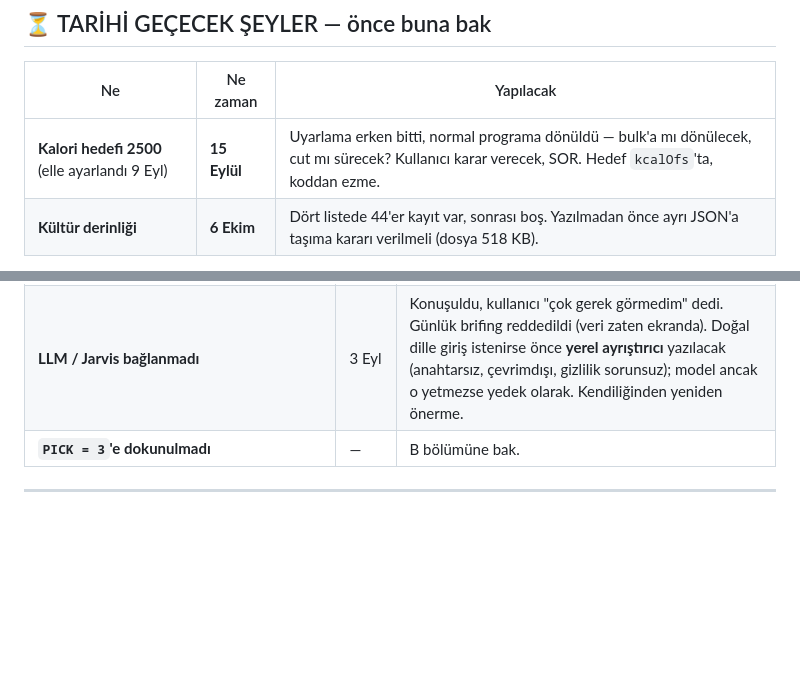
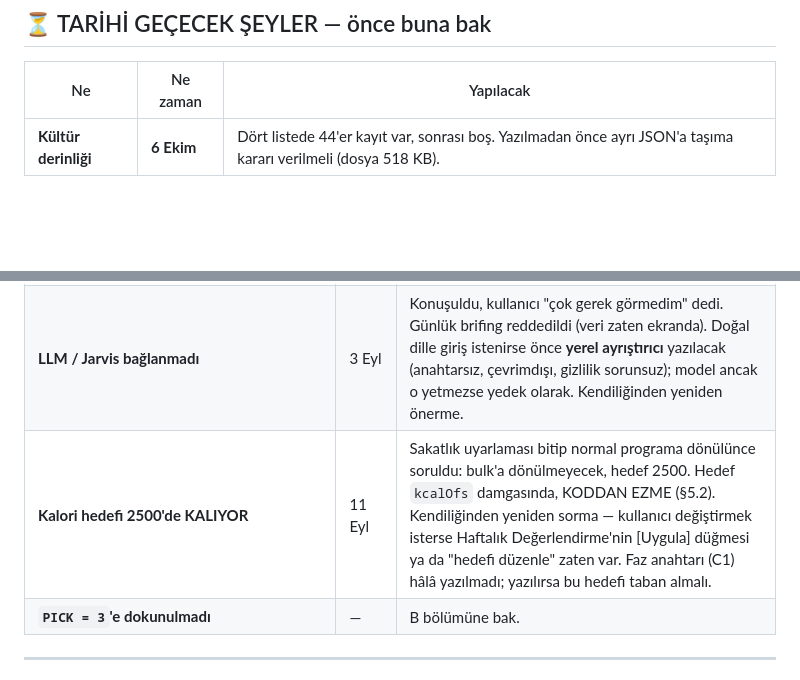
Before and after one commit to dogukandurukan/panel, a Markdown page: DEVAM.md, 2 parts joined by grey strips. Drawn GitHub-style; blank space fills up the shorter version.

Commit message:
Kalori hedefi kararı kayda geçti: 2500 kalıyor
Sakatlık uyarlaması bitince sorulacak soru "tarihi geçecekler" tablosundaydı;
kullanıcı 11 Eylül'de cevapladı: bulk'a dönülmüyor, hedef 2500. Satır
tablodan çıkarıldı ve VERİLMİŞ KARARLAR'a taşındı, ileriki oturumlar aynı
soruyu tekrar açmasın. Hedef kcalOfs damgasında duruyor; koddan ezilmeyecek.

14 Eylül Pazartesi'yi kullanıcı muaf işaretledi (d:off, cihazda) — kodda
karşılığı yok, not düşülmedi.

Co-Authored-By: Claude Opus 5 <noreply@anthropic.com>

```diff
--- a/DEVAM.md
+++ b/DEVAM.md
@@ -12,7 +12,6 @@ geliştirme değil, gerçek veri var. Deneme kaydı bırakma, bırakırsan temiz
 
 | Ne | Ne zaman | Yapılacak |
 |---|---|---|
-| **Kalori hedefi 2500** (elle ayarlandı 9 Eyl) | **15 Eylül** | Uyarlama erken bitti, normal programa dönüldü — bulk'a mı dönülecek, cut mı sürecek? Kullanıcı karar verecek, SOR. Hedef `kcalOfs`'ta, koddan ezme. |
 | **Kültür derinliği** | **6 Ekim** | Dört listede 44'er kayıt var, sonrası boş. Yazılmadan önce ayrı JSON'a taşıma kararı verilmeli (dosya 518 KB). |
 
 **Sakatlık uyarlaması 12 Eylül'de BİTTİ** (11 Eyl'de kullanıcı bildirdi).
@@ -233,6 +232,7 @@ Actions log'una da şirket adı/konu basılmaz — log herkese açık.
 | **Artış freni: önceki seans "çok zor" ise reçete artmaz** | 7 Eyl | Kullanıcı onayladı. Kilo DÜŞMÜYOR, sabit kalıyor — "paneli kiloyu kendiliğinden geri çekmesin" kuralı duruyor, yalnızca panelin kendi artışı frenleniyor. Fren iki şeyle açılıyor: "çok zor" YA DA herhangi bir bölge işareti (8 Eyl'de eklendi). Bölge işareti hareket bazında değil BÜTÜN seansa uygulanıyor — hareket adını bölgeye eşlemek ("Bench press" → omuz?) daha isabetli olurdu ama §5'teki elle-kalıp tuzağı olurdu. Kaba ama sessizce yanlış çalışmayan davranış seçildi; hata yönü de doğru tarafa düşüyor, fazladan frenlemek gereken yerde frenlememekten iyi. Pencere 7 gün, yoksa bir kez "çok zor" deyip bir daha cevaplamayan biri freni kalıcı açık bırakırdı. Seans ekranında yazıyor — sessiz çalışmıyor. |
 | **Elle başvuru girişi** | 7 Eyl | Kullanıcı ağırlıklı LinkedIn'den başvuruyor, o başvurular hiçbir yere düşmüyordu; `basvuru-tempo` ve `donus-yok` yalnızca `d:myApps`'e baktığı için hep sessiz kalıyordu. İş Başvuruları kartına şirket+pozisyon satırı eklendi, anahtar `el:` önekli. `appRows()` zaten Sheet ile birleştirip tekrarı ayıklıyor. |
 | **LLM / Jarvis bağlanmadı** | 3 Eyl | Konuşuldu, kullanıcı "çok gerek görmedim" dedi. Günlük brifing reddedildi (veri zaten ekranda). Doğal dille giriş istenirse önce **yerel ayrıştırıcı** yazılacak (anahtarsız, çevrimdışı, gizlilik sorunsuz); model ancak o yetmezse yedek olarak. Kendiliğinden yeniden önerme. |
+| **Kalori hedefi 2500'de KALIYOR** | 11 Eyl | Sakatlık uyarlaması bitip normal programa dönülünce soruldu: bulk'a dönülmeyecek, hedef 2500. Hedef `kcalOfs` damgasında, KODDAN EZME (§5.2). Kendiliğinden yeniden sorma — kullanıcı değiştirmek isterse Haftalık Değerlendirme'nin [Uygula] düğmesi ya da "hedefi düzenle" zaten var. Faz anahtarı (C1) hâlâ yazılmadı; yazılırsa bu hedefi taban almalı. |
 | **`PICK = 3`'e dokunulmadı** | — | B bölümüne bak. |
 
 ---
```
